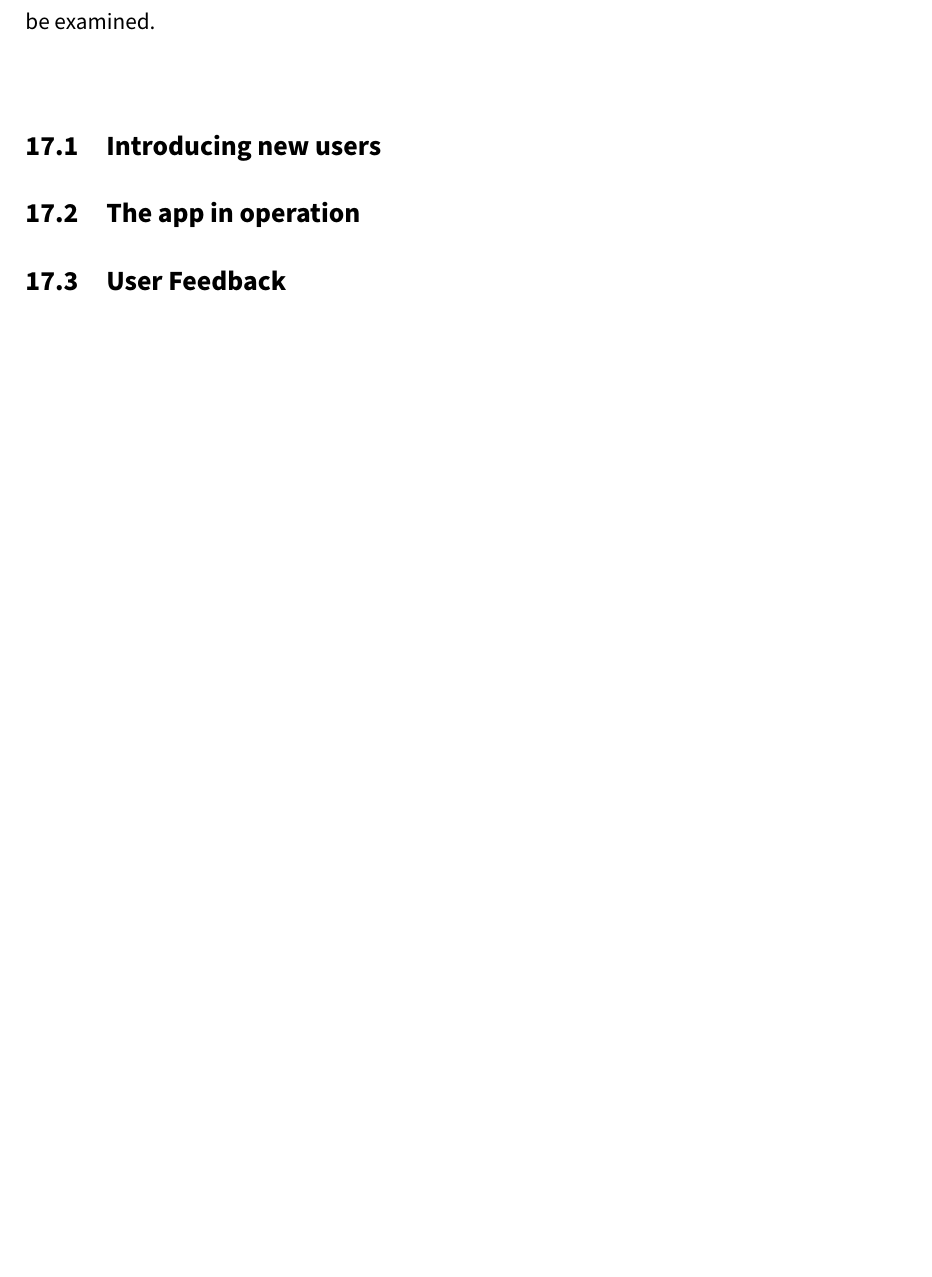
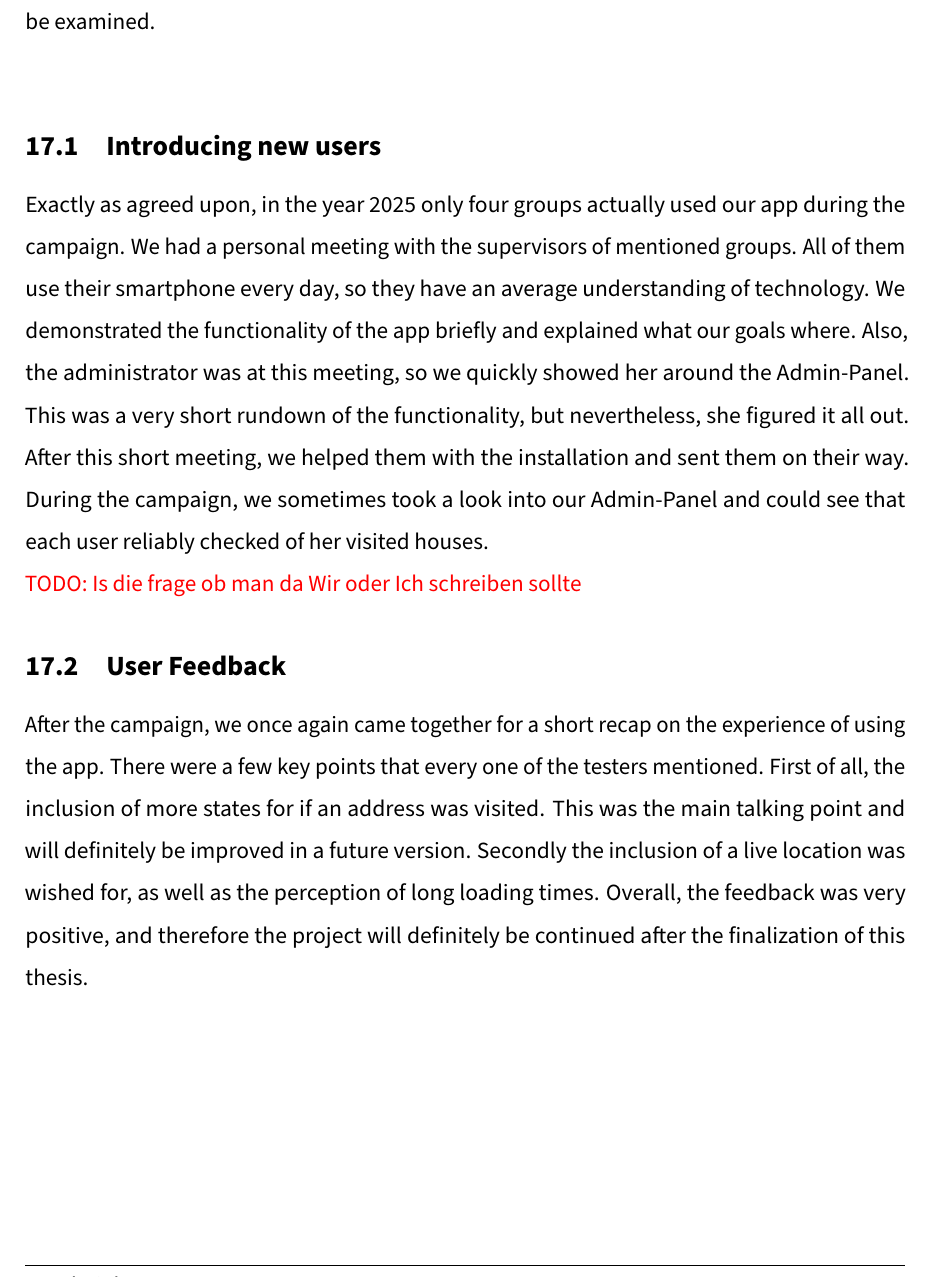
Before and after one commit to gigpab20/KoenigskarteWriting, a LaTeX document (da-0.0_mainDocument.tex, which reads MainPart/Praxis/Paul/inUse.tex): part of page 68 of 108, cut so that both start at the same text, the shorter picture padded with empty space. Compiled offline with pdfLaTeX.

Commit message:
added InUse

```diff
--- a/MainPart/Praxis/Paul/inUse.tex
+++ b/MainPart/Praxis/Paul/inUse.tex
@@ -6,8 +6,12 @@ In this section the process of how the app got introduced to the users and their
 
 \subsection{Introducing new users}
 
-\subsection{The app in operation}
+Exactly as agreed upon, in the year 2025 only four groups actually used our app during the campaign. We had a personal meeting with the supervisors of mentioned groups. All of them use their smartphone every day, so they have an average understanding of technology. We demonstrated the functionality of the app briefly and explained what our goals where. Also, the administrator was at this meeting, so we quickly showed her around the Admin-Panel. This was a very short rundown of the functionality, but nevertheless, she figured it all out. After this short meeting, we helped them with the installation and sent them on their way. During the campaign, we sometimes took a look into our Admin-Panel and could see that each user reliably checked of her visited houses.
+
+\todo{Is die frage ob man da Wir oder Ich schreiben sollte}
 
 \subsection{User Feedback}
 
+After the campaign, we once again came together for a short recap on the experience of using the app. There were a few key points that every one of the testers mentioned. First of all, the inclusion of more states for if an address was visited. This was the main talking point and will definitely be improved in a future version. Secondly the inclusion of a live location was wished for, as well as the perception of long loading times. Overall, the feedback was very positive, and therefore the project will definitely be continued after the finalization of this thesis.
+
 \newpage
```
Also changed, not shown: da-0.0_mainDocument.pdf.
